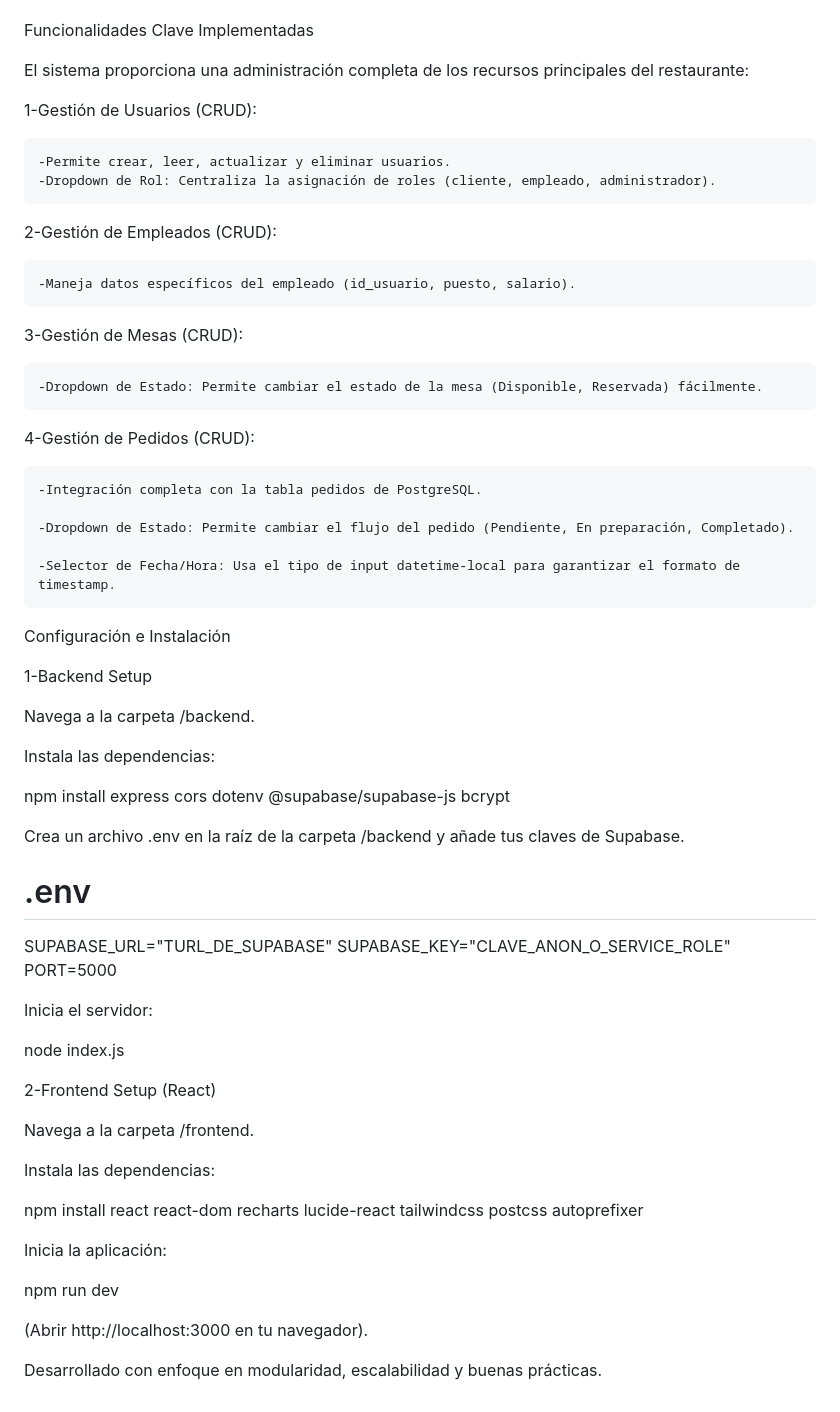
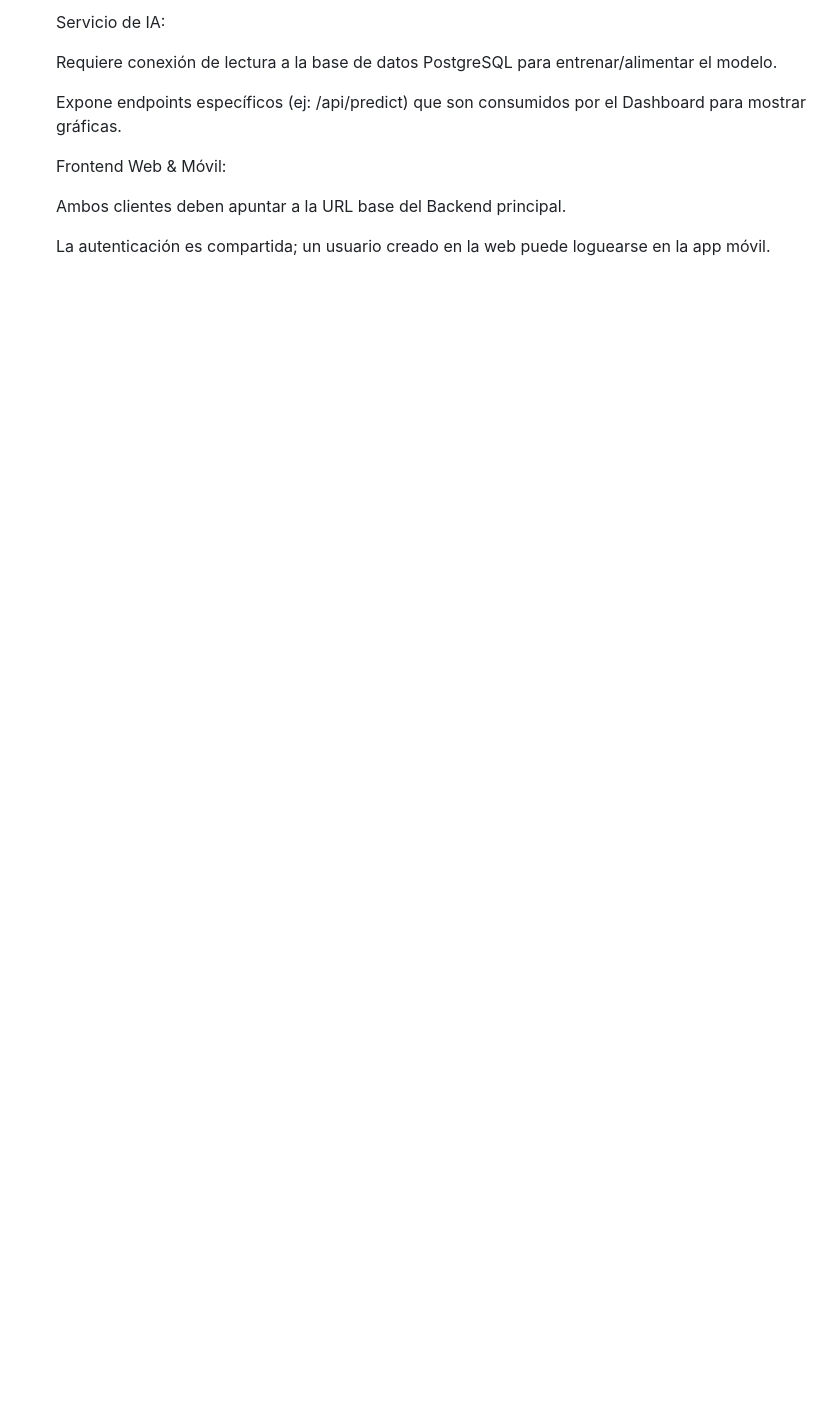
Before and after one commit to JuanJoseFamilia/clickfood, a Markdown page: README.md, the part around one of its changes. GitHub-like rendering; blank space fills up the shorter version.

```diff
--- a/README.md
+++ b/README.md
@@ -60,72 +92,12 @@ CRUDModal (función): Componente genérico y reutilizable que maneja la interfaz
 
+    Servicio de IA:
 
+    Requiere conexión de lectura a la base de datos PostgreSQL para entrenar/alimentar el modelo.
 
-Funcionalidades Clave Implementadas
+    Expone endpoints específicos (ej: /api/predict) que son consumidos por el Dashboard para mostrar gráficas.
 
-El sistema proporciona una administración completa de los recursos principales del restaurante:
+    Frontend Web & Móvil:
 
-1-Gestión de Usuarios (CRUD):
+    Ambos clientes deben apuntar a la URL base del Backend principal.
 
-    -Permite crear, leer, actualizar y eliminar usuarios.
-    -Dropdown de Rol: Centraliza la asignación de roles (cliente, empleado, administrador).
-
-2-Gestión de Empleados (CRUD):
-
-    -Maneja datos específicos del empleado (id_usuario, puesto, salario).
-
-3-Gestión de Mesas (CRUD):
-
-    -Dropdown de Estado: Permite cambiar el estado de la mesa (Disponible, Reservada) fácilmente.
-
-4-Gestión de Pedidos (CRUD):
-
-    -Integración completa con la tabla pedidos de PostgreSQL.
-
-    -Dropdown de Estado: Permite cambiar el flujo del pedido (Pendiente, En preparación, Completado).
-
-    -Selector de Fecha/Hora: Usa el tipo de input datetime-local para garantizar el formato de timestamp.
-
-
-
-
-Configuración e Instalación
-
-1-Backend Setup
-
-Navega a la carpeta /backend.
-
-Instala las dependencias:
-
-npm install express cors dotenv @supabase/supabase-js bcrypt
-
-
-Crea un archivo .env en la raíz de la carpeta /backend y añade tus claves de Supabase.
-
-# .env
-SUPABASE_URL="TURL_DE_SUPABASE"
-SUPABASE_KEY="CLAVE_ANON_O_SERVICE_ROLE"
-PORT=5000
-
-
-
-Inicia el servidor:
-
-node index.js
-
-
-2-Frontend Setup (React)
-
-Navega a la carpeta /frontend.
-
-Instala las dependencias:
-
-npm install react react-dom recharts lucide-react tailwindcss postcss autoprefixer
-
-
-Inicia la aplicación:
-
-npm run dev
-
-(Abrir http://localhost:3000 en tu navegador).
-
-Desarrollado con enfoque en modularidad, escalabilidad y buenas prácticas.
+    La autenticación es compartida; un usuario creado en la web puede loguearse en la app móvil.
```
Also changed, not shown: other parts of README.md (+66 -34 lines).
